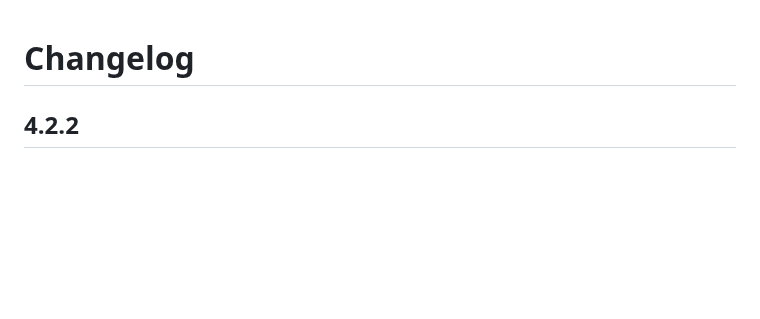
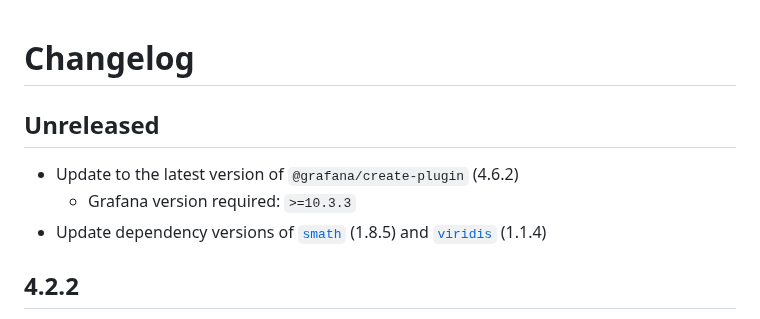
Before and after one commit to nicfv/Psychart, a Markdown page: CHANGELOG.md, the part around the change. Drawn GitHub-style; blank space fills up the shorter version.

Commit message:
Log changes

```diff
--- a/CHANGELOG.md
+++ b/CHANGELOG.md
@@ -1,4 +1,10 @@
 # Changelog
+
+## Unreleased
+
+- Update to the latest version of `@grafana/create-plugin` (4.6.2)
+    - Grafana version required: `>=10.3.3`
+- Update dependency versions of [`smath`](https://www.npmjs.com/package/smath) (1.8.5) and [`viridis`](https://www.npmjs.com/package/viridis) (1.1.4)
 
 ## 4.2.2
 
```
